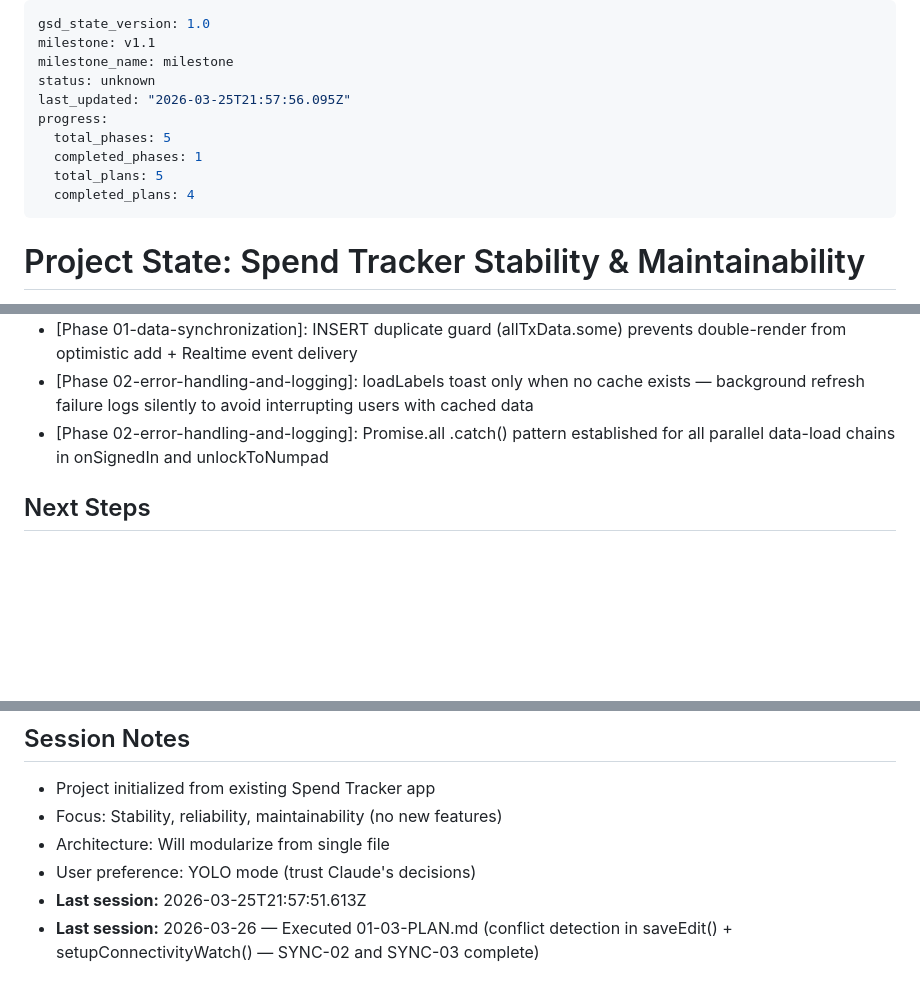
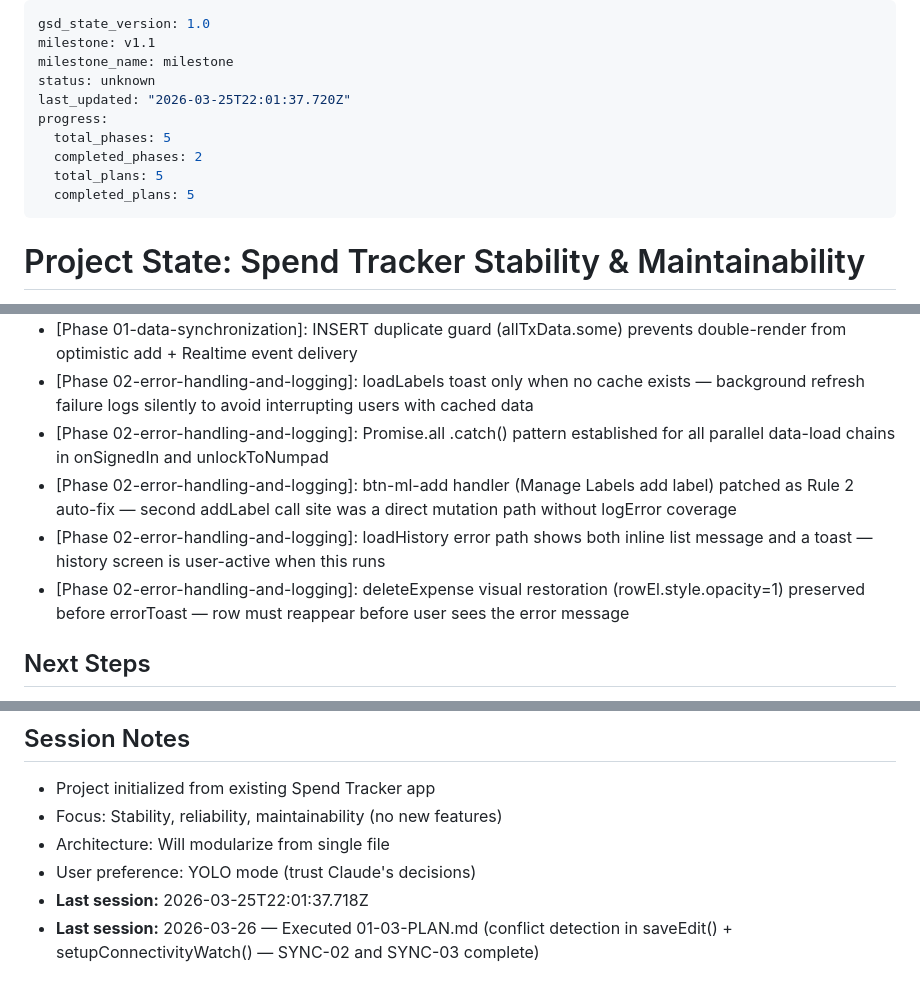
Before and after one commit to achumiakivito230-cmd/Spending-Tracker, a Markdown page: .planning/STATE.md, 3 parts joined by grey strips. GitHub-like rendering; blank space fills up the shorter version.

Commit message:
docs(02-02): complete mutation error handling patch plan
- 02-02-SUMMARY.md: all 9 planned + 1 auto-fixed mutation sites documented
- STATE.md: decisions added, session updated, progress 100%
- ROADMAP.md: Phase 02 marked Complete (2/2 plans with summaries)
- REQUIREMENTS.md: ERROR-02 marked complete

```diff
--- a/.planning/STATE.md
+++ b/.planning/STATE.md
@@ -3,12 +3,12 @@ gsd_state_version: 1.0
 milestone: v1.1
 milestone_name: milestone
 status: unknown
-last_updated: "2026-03-25T21:57:56.095Z"
+last_updated: "2026-03-25T22:01:37.720Z"
 progress:
   total_phases: 5
-  completed_phases: 1
+  completed_phases: 2
   total_plans: 5
-  completed_plans: 4
+  completed_plans: 5
 ---
 
 # Project State: Spend Tracker Stability & Maintainability
@@ -96,6 +96,9 @@ See: `.planning/config.json`
 - [Phase 01-data-synchronization]: INSERT duplicate guard (allTxData.some) prevents double-render from optimistic add + Realtime event delivery
 - [Phase 02-error-handling-and-logging]: loadLabels toast only when no cache exists — background refresh failure logs silently to avoid interrupting users with cached data
 - [Phase 02-error-handling-and-logging]: Promise.all .catch() pattern established for all parallel data-load chains in onSignedIn and unlockToNumpad
+- [Phase 02-error-handling-and-logging]: btn-ml-add handler (Manage Labels add label) patched as Rule 2 auto-fix — second addLabel call site was a direct mutation path without logError coverage
+- [Phase 02-error-handling-and-logging]: loadHistory error path shows both inline list message and a toast — history screen is user-active when this runs
+- [Phase 02-error-handling-and-logging]: deleteExpense visual restoration (rowEl.style.opacity=1) preserved before errorToast — row must reappear before user sees the error message
 
 ## Next Steps
 
@@ -110,5 +113,5 @@ See: `.planning/config.json`
 - Focus: Stability, reliability, maintainability (no new features)
 - Architecture: Will modularize from single file
 - User preference: YOLO mode (trust Claude's decisions)
-- **Last session:** 2026-03-25T21:57:51.613Z
+- **Last session:** 2026-03-25T22:01:37.718Z
 - **Last session:** 2026-03-26 — Executed 01-03-PLAN.md (conflict detection in saveEdit() + setupConnectivityWatch() — SYNC-02 and SYNC-03 complete)
```
Also changed, not shown: .planning/REQUIREMENTS.md (+2 -2 lines), 1 other file.
